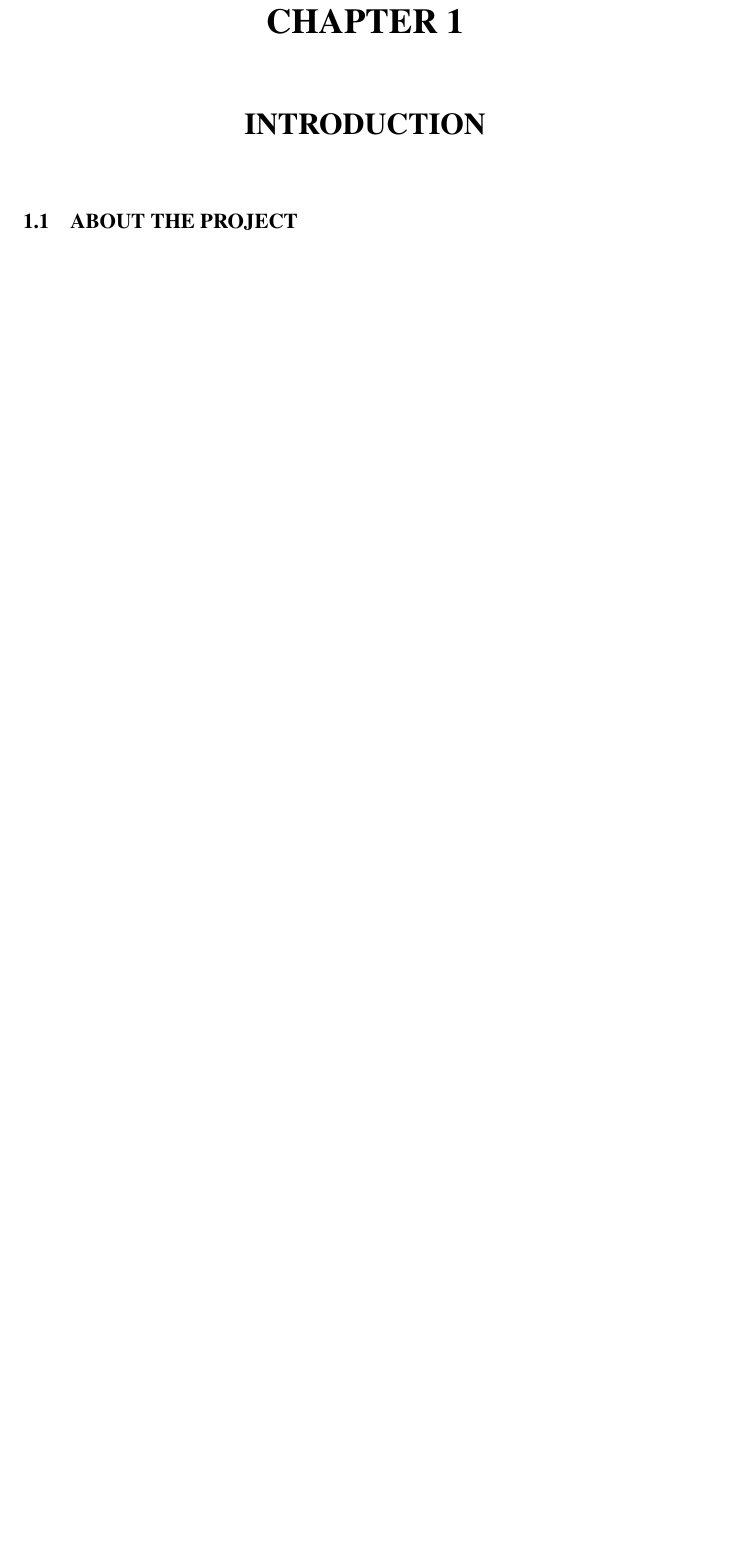
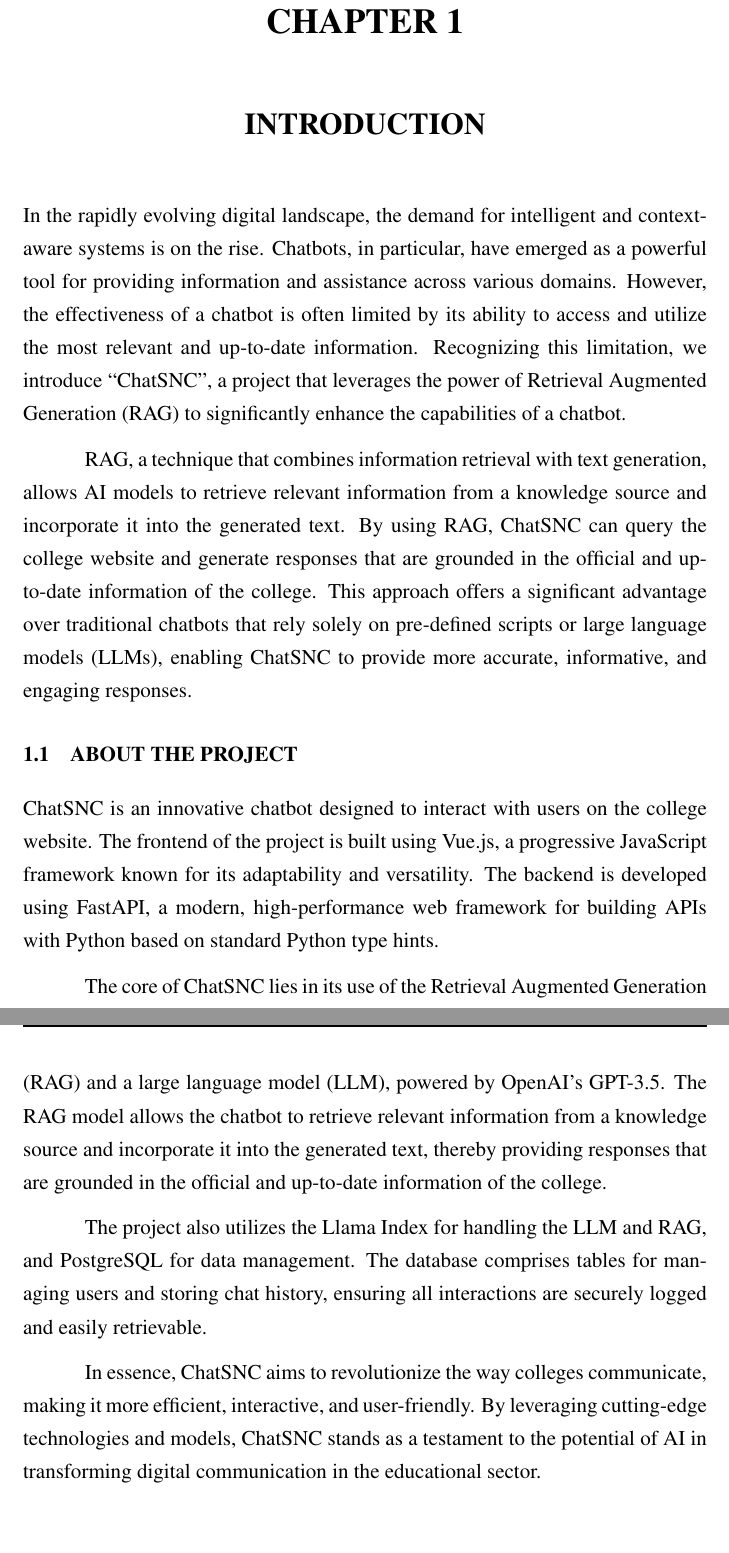
Before and after one commit to akshai-krishna-s/chatsnc-latex, a LaTeX thesis (chatsnc.tex, which reads introduction.tex): part of page 9 of 20 before the commit and two parts of pages 9 and 10 of 21 after it, the two joined at a grey line, cut so that both start at the same text, the shorter picture padded with empty space. Compiled offline with pdfLaTeX.

Commit message:
Add introduction for ChatSNC project using RAG and LLM

```diff
--- a/introduction.tex
+++ b/introduction.tex
@@ -1,4 +1,15 @@
 
 \chapter{INTRODUCTION}
+In the rapidly evolving digital landscape, the demand for intelligent and context-aware systems is on the rise. Chatbots, in particular, have emerged as a powerful tool for providing information and assistance across various domains. However, the effectiveness of a chatbot is often limited by its ability to access and utilize the most relevant and up-to-date information. Recognizing this limitation, we introduce “ChatSNC”, a project that leverages the power of Retrieval Augmented Generation (RAG) to significantly enhance the capabilities of a chatbot.
+
+RAG, a technique that combines information retrieval with text generation, allows AI models to retrieve relevant information from a knowledge source and incorporate it into the generated text. By using RAG, ChatSNC can query the college website and generate responses that are grounded in the official and up-to-date information of the college. This approach offers a significant advantage over traditional chatbots that rely solely on pre-defined scripts or large language models (LLMs), enabling ChatSNC to provide more accurate, informative, and engaging responses.
 
 \section{About the project}
+
+ChatSNC is an innovative chatbot designed to interact with users on the college website. The frontend of the project is built using Vue.js, a progressive JavaScript framework known for its adaptability and versatility. The backend is developed using FastAPI, a modern, high-performance web framework for building APIs with Python based on standard Python type hints.
+
+The core of ChatSNC lies in its use of the Retrieval Augmented Generation (RAG) and a large language model (LLM), powered by OpenAI's GPT-3.5. The RAG model allows the chatbot to retrieve relevant information from a knowledge source and incorporate it into the generated text, thereby providing responses that are grounded in the official and up-to-date information of the college.
+
+The project also utilizes the Llama Index for handling the LLM and RAG, and PostgreSQL for data management. The database comprises tables for managing users and storing chat history, ensuring all interactions are securely logged and easily retrievable.
+
+In essence, ChatSNC aims to revolutionize the way colleges communicate, making it more efficient, interactive, and user-friendly. By leveraging cutting-edge technologies and models, ChatSNC stands as a testament to the potential of AI in transforming digital communication in the educational sector.
```
